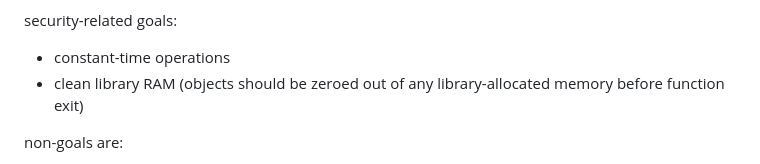
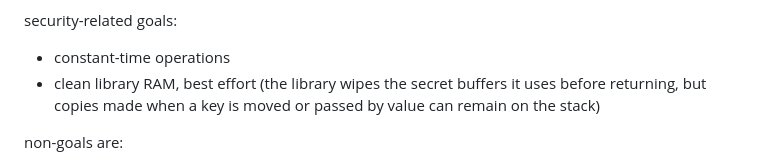
Before and after one commit to integritychain/fips204, a Markdown page: ffi/README.md, the part around the change. GitHub-like rendering.

```diff
--- a/ffi/README.md
+++ b/ffi/README.md
@@ -15,7 +15,7 @@ The goals of this implementation are:
 security-related goals:
 
 - constant-time operations
-- clean library RAM (objects should be zeroed out of any library-allocated memory before function exit)
+- clean library RAM, best effort (the library wipes the secret buffers it uses before returning, but copies made when a key is moved or passed by value can remain on the stack)
 
 non-goals are:
 
```
Also changed, not shown: CHANGELOG.md (+8 -7 lines).
